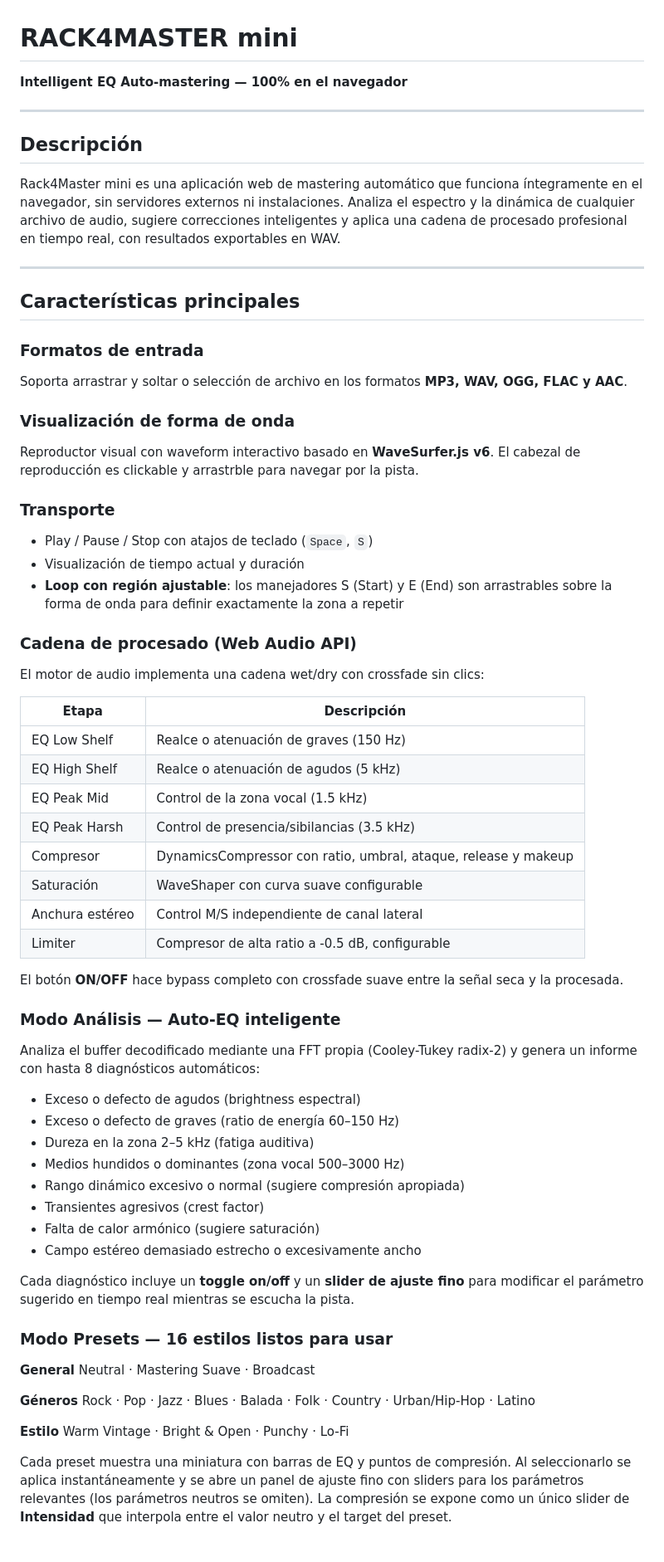
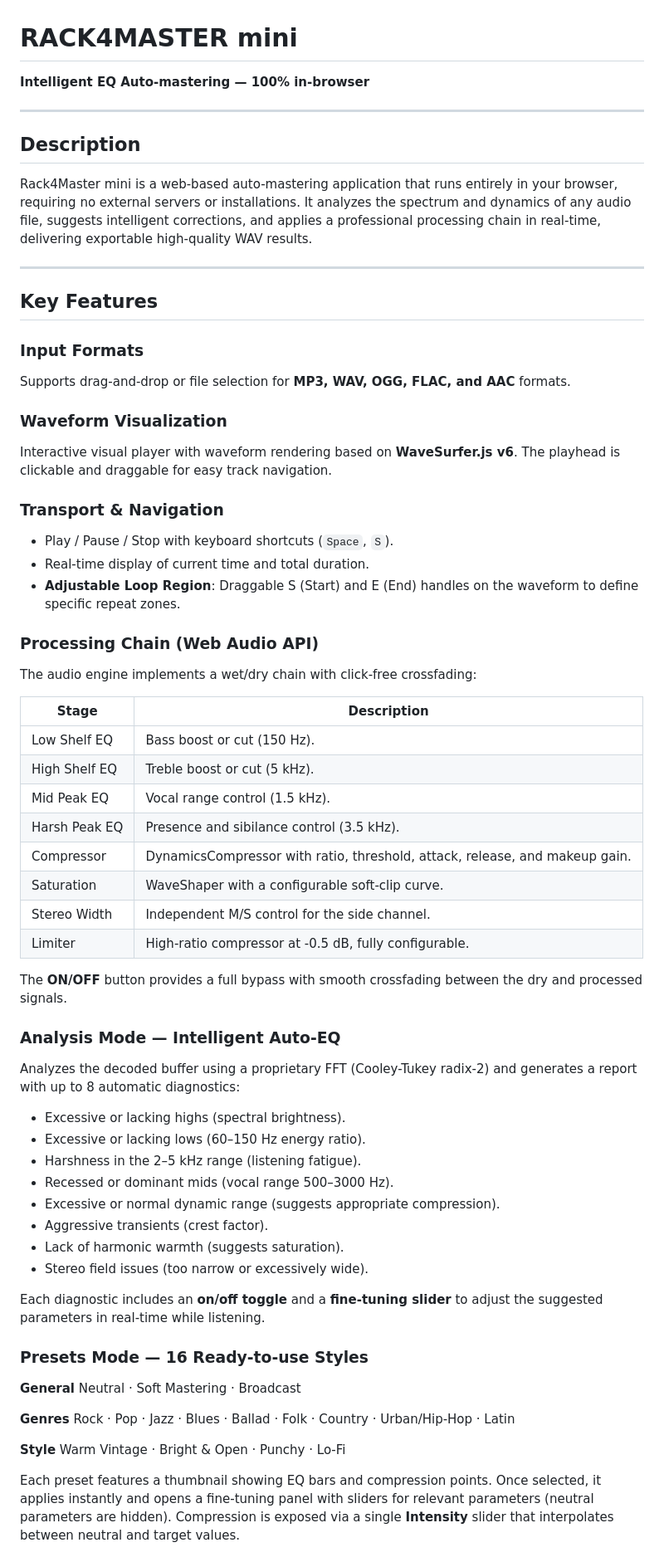
Before and after one commit to rack4master/rack4master-mini, a Markdown page: README.md, the part around one of its changes. Shown at 83% size. Rendered like a GitHub page.

```diff
--- a/README.md
+++ b/README.md
@@ -1,68 +1,68 @@
 # RACK4MASTER mini
 
-**Intelligent EQ Auto-mastering — 100% en el navegador**
+**Intelligent EQ Auto-mastering — 100% in-browser**
 
 ---
 
-## Descripción
+## Description
 
-Rack4Master mini es una aplicación web de mastering automático que funciona íntegramente en el navegador, sin servidores externos ni instalaciones. Analiza el espectro y la dinámica de cualquier archivo de audio, sugiere correcciones inteligentes y aplica una cadena de procesado profesional en tiempo real, con resultados exportables en WAV.
+Rack4Master mini is a web-based auto-mastering application that runs entirely in your browser, requiring no external servers or installations. It analyzes the spectrum and dynamics of any audio file, suggests intelligent corrections, and applies a professional processing chain in real-time, delivering exportable high-quality WAV results.
 
 ---
 
-## Características principales
+## Key Features
 
-### Formatos de entrada
-Soporta arrastrar y soltar o selección de archivo en los formatos **MP3, WAV, OGG, FLAC y AAC**.
+### Input Formats
+Supports drag-and-drop or file selection for **MP3, WAV, OGG, FLAC, and AAC** formats.
 
-### Visualización de forma de onda
-Reproductor visual con waveform interactivo basado en **WaveSurfer.js v6**. El cabezal de reproducción es clickable y arrastrble para navegar por la pista.
+### Waveform Visualization
+Interactive visual player with waveform rendering based on **WaveSurfer.js v6**. The playhead is clickable and draggable for easy track navigation.
 
-### Transporte
-- Play / Pause / Stop con atajos de teclado (`Space`, `S`)
-- Visualización de tiempo actual y duración
-- **Loop con región ajustable**: los manejadores S (Start) y E (End) son arrastrables sobre la forma de onda para definir exactamente la zona a repetir
+### Transport & Navigation
+- Play / Pause / Stop with keyboard shortcuts (`Space`, `S`).
+- Real-time display of current time and total duration.
+- **Adjustable Loop Region**: Draggable S (Start) and E (End) handles on the waveform to define specific repeat zones.
 
-### Cadena de procesado (Web Audio API)
-El motor de audio implementa una cadena wet/dry con crossfade sin clics:
+### Processing Chain (Web Audio API)
+The audio engine implements a wet/dry chain with click-free crossfading:
 
-| Etapa | Descripción |
+| Stage | Description |
 |---|---|
-| EQ Low Shelf | Realce o atenuación de graves (150 Hz) |
-| EQ High Shelf | Realce o atenuación de agudos (5 kHz) |
-| EQ Peak Mid | Control de la zona vocal (1.5 kHz) |
-| EQ Peak Harsh | Control de presencia/sibilancias (3.5 kHz) |
-| Compresor | DynamicsCompressor con ratio, umbral, ataque, release y makeup |
-| Saturación | WaveShaper con curva suave configurable |
-| Anchura estéreo | Control M/S independiente de canal lateral |
-| Limiter | Compresor de alta ratio a -0.5 dB, configurable |
+| Low Shelf EQ | Bass boost or cut (150 Hz). |
+| High Shelf EQ | Treble boost or cut (5 kHz). |
+| Mid Peak EQ | Vocal range control (1.5 kHz). |
+| Harsh Peak EQ | Presence and sibilance control (3.5 kHz). |
+| Compressor | DynamicsCompressor with ratio, threshold, attack, release, and makeup gain. |
+| Saturation | WaveShaper with a configurable soft-clip curve. |
+| Stereo Width | Independent M/S control for the side channel. |
+| Limiter | High-ratio compressor at -0.5 dB, fully configurable. |
 
-El botón **ON/OFF** hace bypass completo con crossfade suave entre la señal seca y la procesada.
+The **ON/OFF** button provides a full bypass with smooth crossfading between the dry and processed signals.
 
-### Modo Análisis — Auto-EQ inteligente
-Analiza el buffer decodificado mediante una FFT propia (Cooley-Tukey radix-2) y genera un informe con hasta 8 diagnósticos automáticos:
+### Analysis Mode — Intelligent Auto-EQ
+Analyzes the decoded buffer using a proprietary FFT (Cooley-Tukey radix-2) and generates a report with up to 8 automatic diagnostics:
 
-- Exceso o defecto de agudos (brightness espectral)
-- Exceso o defecto de graves (ratio de energía 60–150 Hz)
-- Dureza en la zona 2–5 kHz (fatiga auditiva)
-- Medios hundidos o dominantes (zona vocal 500–3000 Hz)
-- Rango dinámico excesivo o normal (sugiere compresión apropiada)
-- Transientes agresivos (crest factor)
-- Falta de calor armónico (sugiere saturación)
-- Campo estéreo demasiado estrecho o excesivamente ancho
+- Excessive or lacking highs (spectral brightness).
+- Excessive or lacking lows (60–150 Hz energy ratio).
+- Harshness in the 2–5 kHz range (listening fatigue).
+- Recessed or dominant mids (vocal range 500–3000 Hz).
+- Excessive or normal dynamic range (suggests appropriate compression).
+- Aggressive transients (crest factor).
+- Lack of harmonic warmth (suggests saturation).
+- Stereo field issues (too narrow or excessively wide).
 
-Cada diagnóstico incluye un **toggle on/off** y un **slider de ajuste fino** para modificar el parámetro sugerido en tiempo real mientras se escucha la pista.
+Each diagnostic includes an **on/off toggle** and a **fine-tuning slider** to adjust the suggested parameters in real-time while listening.
 
-### Modo Presets — 16 estilos listos para usar
+### Presets Mode — 16 Ready-to-use Styles
 
 **General**
-Neutral · Mastering Suave · Broadcast
+Neutral · Soft Mastering · Broadcast
 
-**Géneros**
-Rock · Pop · Jazz · Blues · Balada · Folk · Country · Urban/Hip-Hop · Latino
+**Genres**
+Rock · Pop · Jazz · Blues · Ballad · Folk · Country · Urban/Hip-Hop · Latin
 
-**Estilo**
+**Style**
 Warm Vintage · Bright & Open · Punchy · Lo-Fi
 
-Cada preset muestra una miniatura con barras de EQ y puntos de compresión. Al seleccionarlo se aplica instantáneamente y se abre un panel de ajuste fino con sliders para los parámetros relevantes (los parámetros neutros se omiten). La compresión se expone como un único slider de **Intensidad** que interpola entre el valor neutro y el target del preset.
+Each preset features a thumbnail showing EQ bars and compression points. Once selected, it applies instantly and opens a fine-tuning panel with sliders for relevant parameters (neutral parameters are hidden). Compression is exposed via a single **Intensity** slider that interpolates between neutral and target values.
 
```
Also changed, not shown: other parts of README.md (+14 -13 lines).
